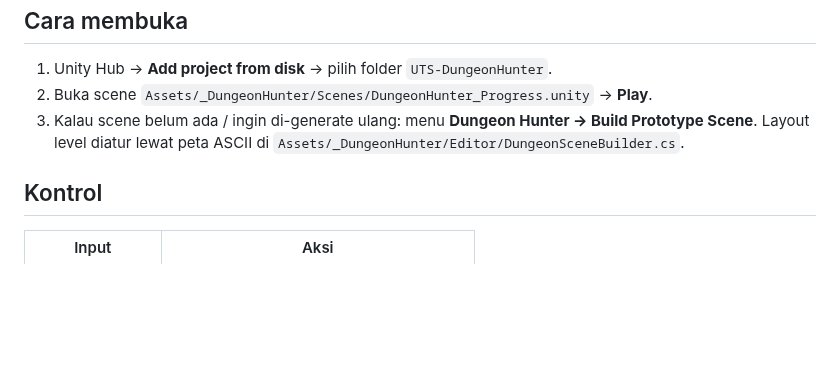
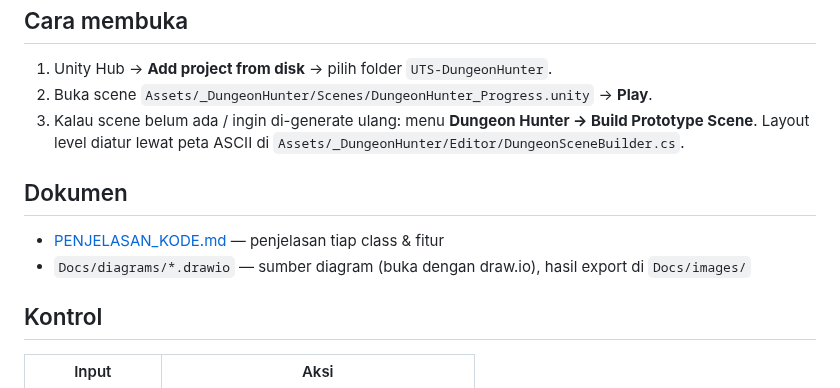
Before and after one commit to Theluckybro/Smart-Game-Mi-Ayam, a Markdown page: UTS-DungeonHunter/README.md, the part around one of its changes. Rendered like a GitHub page; blank space fills up the shorter version.

Commit message:
penjelasan

```diff
--- a/UTS-DungeonHunter/README.md
+++ b/UTS-DungeonHunter/README.md
@@ -22,6 +22,11 @@ lalu mengambil **Ancient Artifact**. (Guardian menyusul di progress 2.)
 3. Kalau scene belum ada / ingin di-generate ulang: menu **Dungeon Hunter → Build Prototype Scene**.
    Layout level diatur lewat peta ASCII di `Assets/_DungeonHunter/Editor/DungeonSceneBuilder.cs`.
 
+## Dokumen
+
+- [PENJELASAN_KODE.md](PENJELASAN_KODE.md) — penjelasan tiap class & fitur
+- `Docs/diagrams/*.drawio` — sumber diagram (buka dengan draw.io), hasil export di `Docs/images/`
+
 ## Kontrol
 
 | Input | Aksi |
```
Also changed, not shown: other parts of UTS-DungeonHunter/README.md (+3 -26 lines), UTS-DungeonHunter/PENJELASAN_KODE.md (added, +399 -0 lines), UTS-DungeonHunter/Docs/images/alur_gameplay.png (added), UTS-DungeonHunter/Docs/images/debug_panel.png (added), UTS-DungeonHunter/Docs/images/fsm_melee.png (added), UTS-DungeonHunter/Docs/images/fsm_ranged.png (added), 6 other files.
